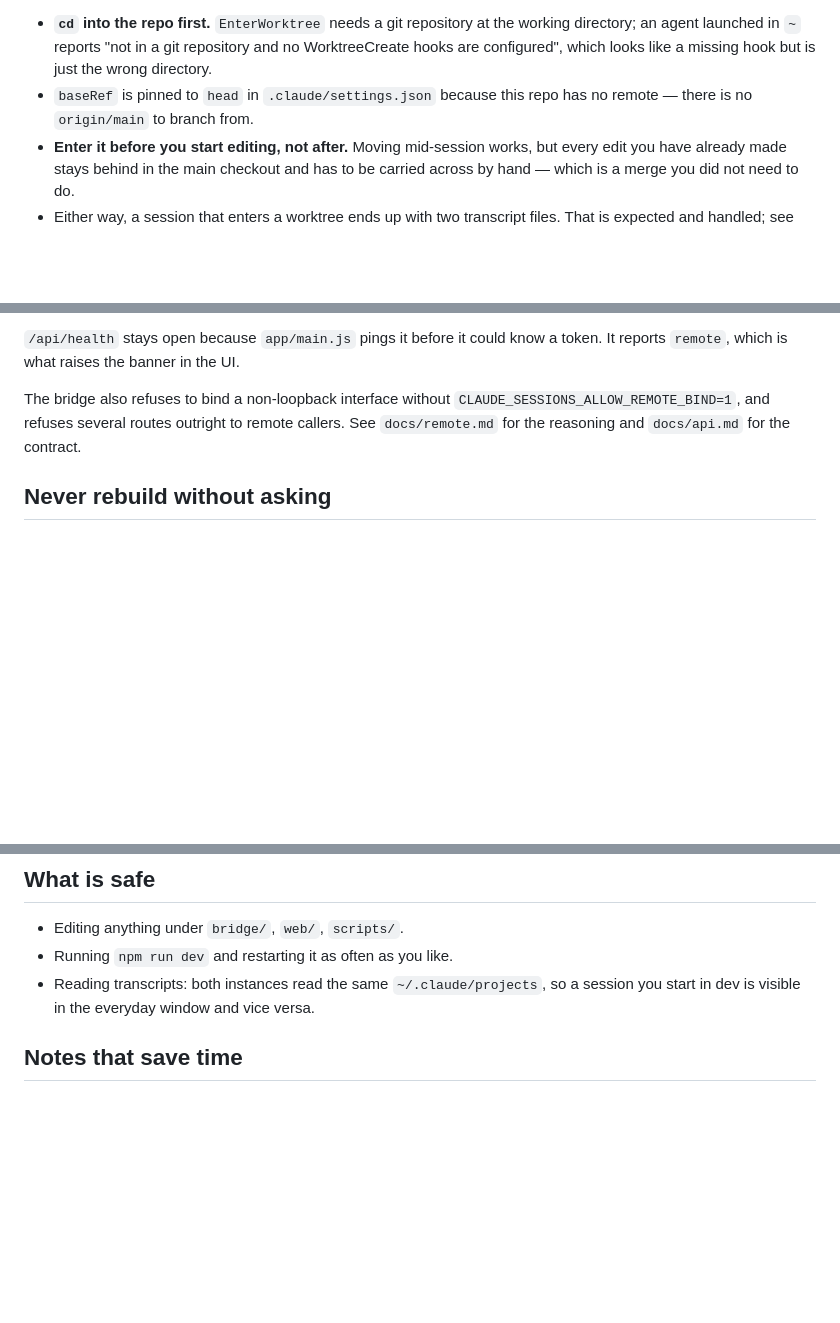
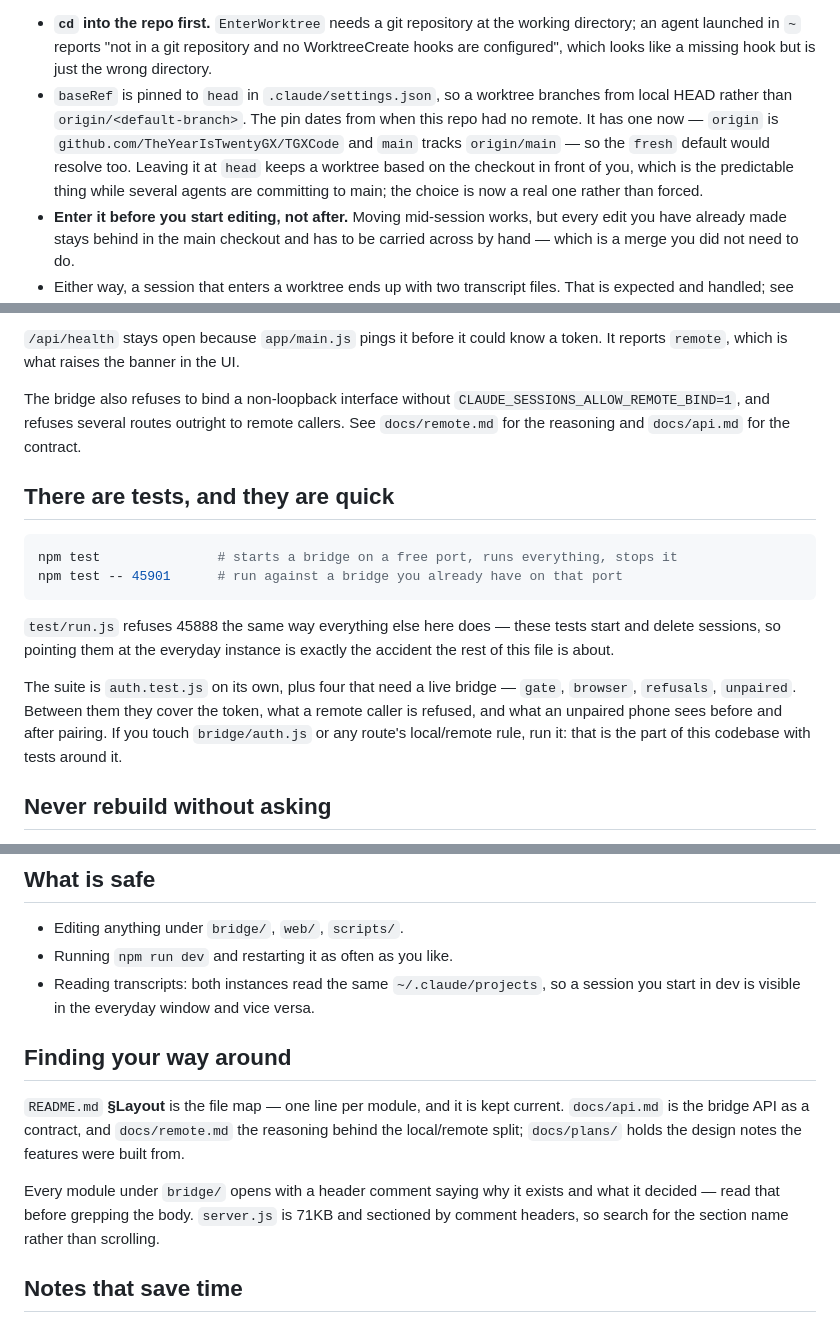
Before and after one commit to TheYearIsTwentyGX/TGXCode, a Markdown page: CLAUDE.md, 3 parts joined by grey strips. Rendered like a GitHub page; blank space fills up the shorter version.

Commit message:
Say that there are tests, and that this repo has a remote now
Three things an agent working here could not learn from the files it is
handed.

The test suite was written down nowhere — not in CLAUDE.md, not in the
README's Scripts table, not in docs/. `npm test` runs five files covering
the token, what a remote caller is refused, and what an unpaired phone
sees, which is exactly the ground CLAUDE.md spends a section warning
about. A change to bridge/auth.js was therefore shipping unverified by
default, not by decision. test/run.js refuses 45888 for the same reason
everything else here does, so saying so belongs beside the other rules
about that port rather than in a testing appendix.

The `baseRef` note had gone stale in the way that matters: it explained a
setting by a fact that is no longer true. There is an origin now, and main
tracks it, so `fresh` would resolve — `head` is a choice again rather than
the only thing that works. Both copies of the claim are corrected, and the
README's was doubly wrong, since its own Scripts table already documents
`--pull` fast-forwarding from origin.

The rest is orientation. bridge/ is nineteen files and server.js alone is
71KB, and CLAUDE.md is the file that loads on its own, so it should say
where the map is instead of leaving each session to grep for it. Every
module already opens with a header comment explaining why it exists; that
is worth pointing at, because it is faster than reading the body and it is
the convention this codebase actually keeps. The commit-message note is
there because the log has no prefixes anywhere in it and an agent will
reach for `feat:` unless told.

The `no remote` lines in web/app.js are left alone. Those describe the
repositories sessions work on, not this one, and they are already hedged.

Co-Authored-By: Claude Opus 5 (1M context) <noreply@anthropic.com>
Claude-Session: https://claude.ai/code/session_01XuoQwGaeNMqGkQQuuWc5HP

````diff
--- a/CLAUDE.md
+++ b/CLAUDE.md
@@ -69,8 +69,13 @@ HEAD and moves you there.
   working directory; an agent launched in `~` reports "not in a git repository
   and no WorktreeCreate hooks are configured", which looks like a missing hook
   but is just the wrong directory.
-- `baseRef` is pinned to `head` in `.claude/settings.json` because this repo has
-  no remote — there is no `origin/main` to branch from.
+- `baseRef` is pinned to `head` in `.claude/settings.json`, so a worktree branches
+  from local HEAD rather than `origin/<default-branch>`. The pin dates from when
+  this repo had no remote. It has one now — `origin` is
+  `github.com/TheYearIsTwentyGX/TGXCode` and `main` tracks `origin/main` — so the
+  `fresh` default would resolve too. Leaving it at `head` keeps a worktree based on
+  the checkout in front of you, which is the predictable thing while several agents
+  are committing to main; the choice is now a real one rather than forced.
 - **Enter it before you start editing, not after.** Moving mid-session works, but
   every edit you have already made stays behind in the main checkout and has to
   be carried across by hand — which is a merge you did not need to do.
@@ -150,6 +155,23 @@ The bridge also refuses to bind a non-loopback interface without
 remote callers. See `docs/remote.md` for the reasoning and `docs/api.md` for the
 contract.
 
+## There are tests, and they are quick
+
+```bash
+npm test               # starts a bridge on a free port, runs everything, stops it
+npm test -- 45901      # run against a bridge you already have on that port
+```
+
+`test/run.js` refuses 45888 the same way everything else here does — these tests
+start and delete sessions, so pointing them at the everyday instance is exactly
+the accident the rest of this file is about.
+
+The suite is `auth.test.js` on its own, plus four that need a live bridge —
+`gate`, `browser`, `refusals`, `unpaired`. Between them they cover the token, what
+a remote caller is refused, and what an unpaired phone sees before and after
+pairing. If you touch `bridge/auth.js` or any route's local/remote rule, run it:
+that is the part of this codebase with tests around it.
+
 ## Never rebuild without asking
 
 `install.ps1` force-closes any running ClaudeSessions and replaces the
@@ -167,6 +189,17 @@ other, since the staging directory is wiped and rebuilt.
 - Running `npm run dev` and restarting it as often as you like.
 - Reading transcripts: both instances read the same `~/.claude/projects`, so a
   session you start in dev is visible in the everyday window and vice versa.
+
+## Finding your way around
+
+`README.md` **§Layout** is the file map — one line per module, and it is kept
+current. `docs/api.md` is the bridge API as a contract, and `docs/remote.md` the
+reasoning behind the local/remote split; `docs/plans/` holds the design notes the
+features were built from.
+
+Every module under `bridge/` opens with a header comment saying why it exists and
+what it decided — read that before grepping the body. `server.js` is 71KB and
+sectioned by comment headers, so search for the section name rather than scrolling.
 
 ## Notes that save time
 
````
Also changed, not shown: other parts of CLAUDE.md (+5 -0 lines), README.md (+8 -5 lines).
